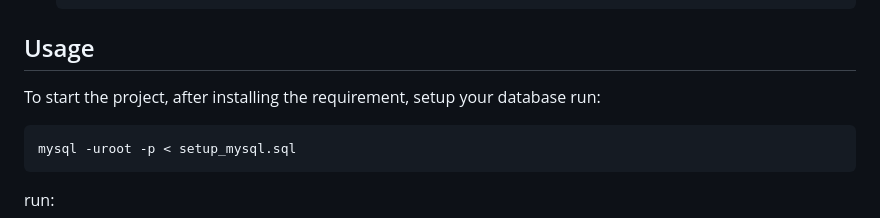
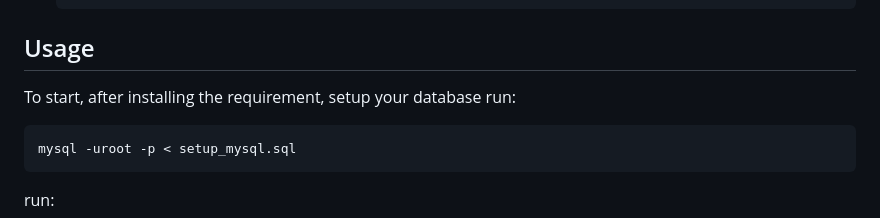
Before and after one commit to Mawuawoe/ALX-Portfolio-Project, a Markdown page: README.md, the part around the change. Drawn GitHub-style.

Commit message:
added_readme

````diff
--- a/README.md
+++ b/README.md
@@ -26,7 +26,7 @@ The Salinity App is a specialized web application designed to streamline and aut
     ```
 
 ## Usage
-To start the project,
+To start,
 after installing the requirement, setup your database
 run:
 ```bash
````
